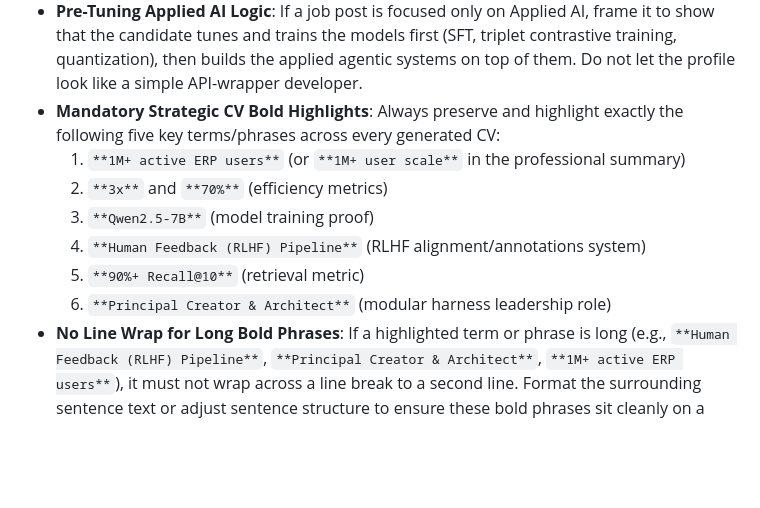
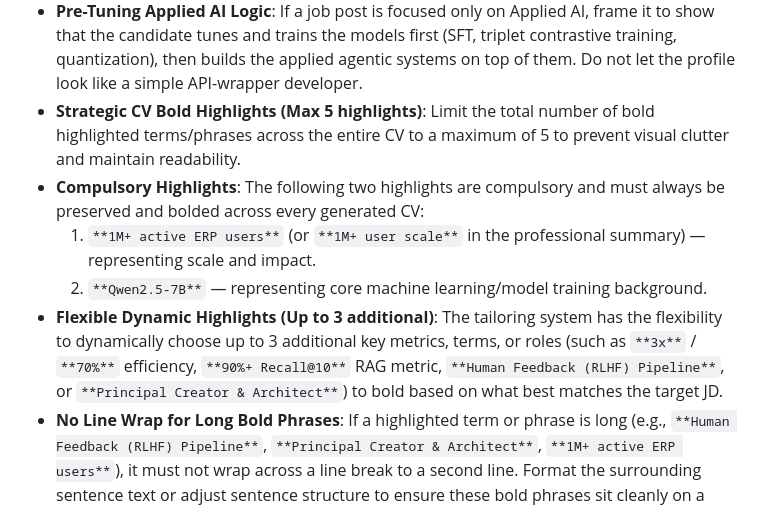
Before and after one commit to YashRL/Resume_Factory, a Markdown page: Career_Info/career_ops_backups/_custom.md, the part around the change. Drawn GitHub-style; blank space fills up the shorter version.

Commit message:
Update custom rules to make only ERP scale and Qwen model training highlights compulsory

```diff
--- a/Career_Info/career_ops_backups/_custom.md
+++ b/Career_Info/career_ops_backups/_custom.md
@@ -37,13 +37,11 @@
 - **Scale-First Professional Summary**: The Professional Summary must lead with enterprise scale metrics (e.g., 1M+ active users, 120+ ERP organizations, enterprise agentic platform) first, followed directly by core model training and machine learning engineering.
 - **Strong Engineering Verbs**: Never use weak or passive descriptors like "Built local POCs," "Assisted," "Helped," or "Worked on." Use authoritative engineering verbs such as "Engineered," "Designed," "Optimized," "Architected," and "Trained" to represent internship and project work.
 - **Pre-Tuning Applied AI Logic**: If a job post is focused only on Applied AI, frame it to show that the candidate tunes and trains the models first (SFT, triplet contrastive training, quantization), then builds the applied agentic systems on top of them. Do not let the profile look like a simple API-wrapper developer.
-- **Mandatory Strategic CV Bold Highlights**: Always preserve and highlight exactly the following five key terms/phrases across every generated CV:
-  1. `**1M+ active ERP users**` (or `**1M+ user scale**` in the professional summary)
-  2. `**3x**` and `**70%**` (efficiency metrics)
-  3. `**Qwen2.5-7B**` (model training proof)
-  4. `**Human Feedback (RLHF) Pipeline**` (RLHF alignment/annotations system)
-  5. `**90%+ Recall@10**` (retrieval metric)
-  6. `**Principal Creator & Architect**` (modular harness leadership role)
+- **Strategic CV Bold Highlights (Max 5 highlights)**: Limit the total number of bold highlighted terms/phrases across the entire CV to a maximum of 5 to prevent visual clutter and maintain readability.
+- **Compulsory Highlights**: The following two highlights are compulsory and must always be preserved and bolded across every generated CV:
+  1. `**1M+ active ERP users**` (or `**1M+ user scale**` in the professional summary) — representing scale and impact.
+  2. `**Qwen2.5-7B**` — representing core machine learning/model training background.
+- **Flexible Dynamic Highlights (Up to 3 additional)**: The tailoring system has the flexibility to dynamically choose up to 3 additional key metrics, terms, or roles (such as `**3x**` / `**70%**` efficiency, `**90%+ Recall@10**` RAG metric, `**Human Feedback (RLHF) Pipeline**`, or `**Principal Creator & Architect**`) to bold based on what best matches the target JD.
 - **No Line Wrap for Long Bold Phrases**: If a highlighted term or phrase is long (e.g., `**Human Feedback (RLHF) Pipeline**`, `**Principal Creator & Architect**`, `**1M+ active ERP users**`), it must not wrap across a line break to a second line. Format the surrounding sentence text or adjust sentence structure to ensure these bold phrases sit cleanly on a single line.
 
 
```
